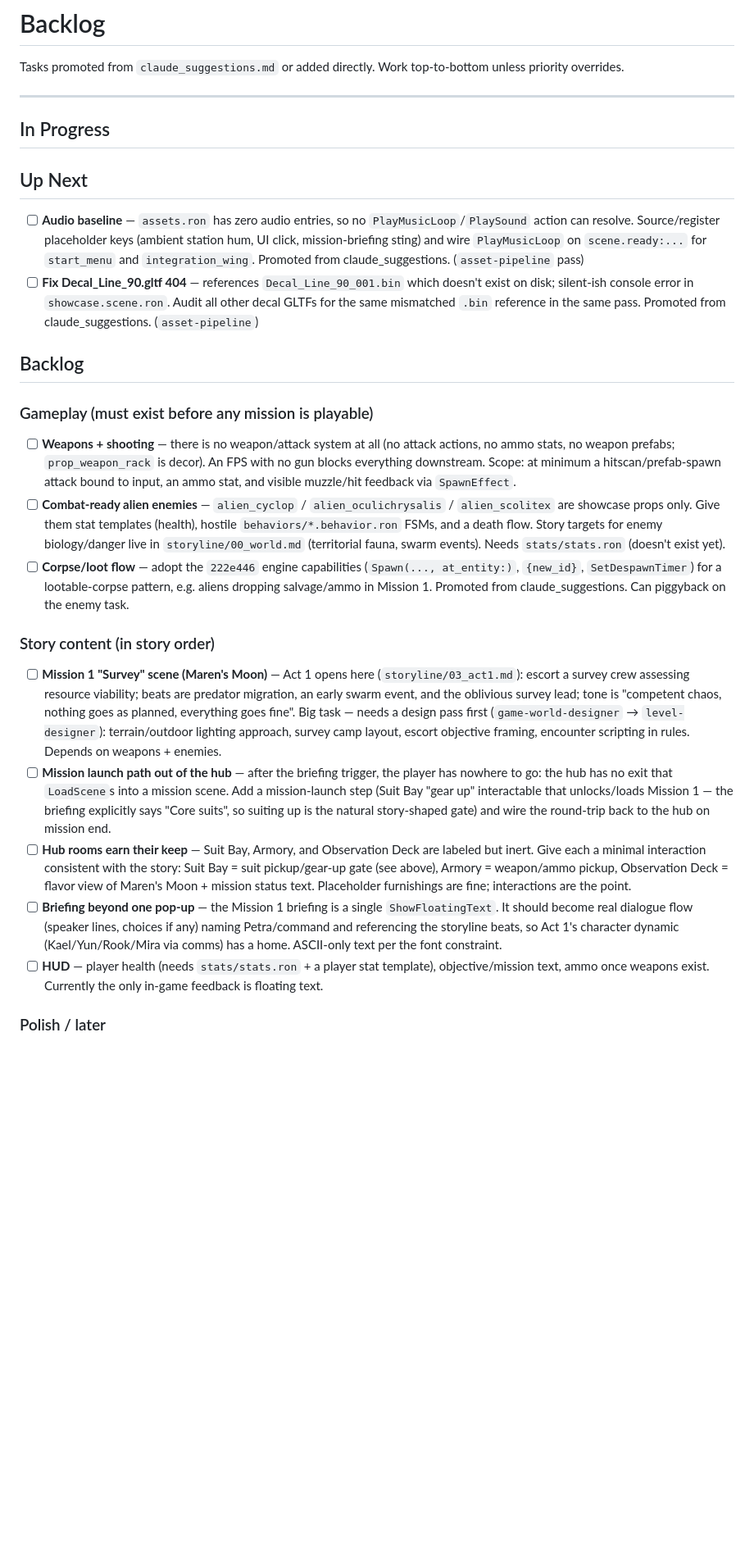
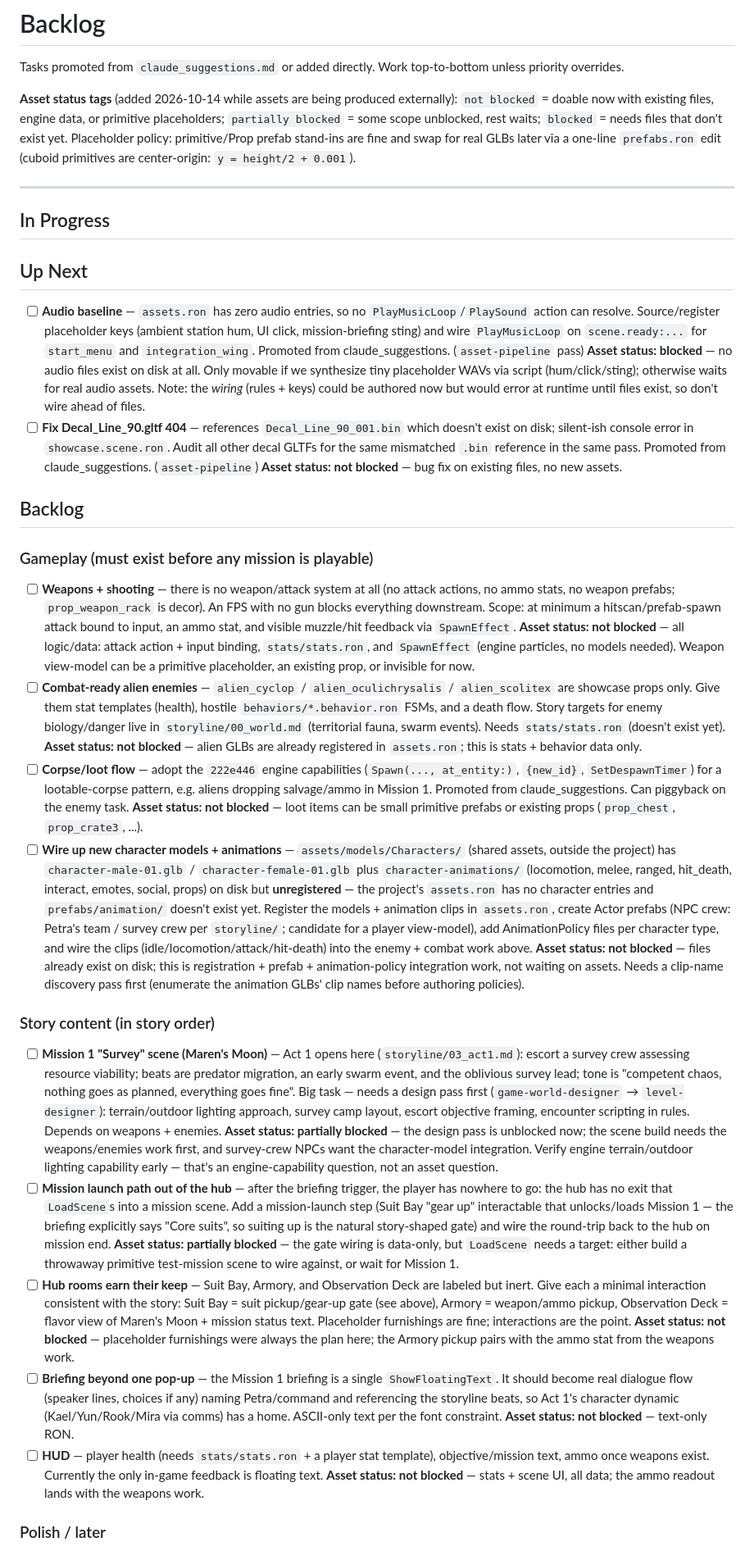
Before and after one commit to frankvangeest/Ironhold-fps-demo, a Markdown page: planning/backlog.md, the part around one of its changes. Shown at 82% size. GitHub-like rendering; blank space fills up the shorter version.

Commit message:
docs(backlog): asset status annotations per item; add character model integration task

```diff
--- a/planning/backlog.md
+++ b/planning/backlog.md
@@ -1,6 +1,8 @@
 # Backlog
 
 Tasks promoted from `claude_suggestions.md` or added directly. Work top-to-bottom unless priority overrides.
+
+**Asset status tags** (added 2026-10-14 while assets are being produced externally): `not blocked` = doable now with existing files, engine data, or primitive placeholders; `partially blocked` = some scope unblocked, rest waits; `blocked` = needs files that don't exist yet. Placeholder policy: primitive/Prop prefab stand-ins are fine and swap for real GLBs later via a one-line `prefabs.ron` edit (cuboid primitives are center-origin: `y = height/2 + 0.001`).
 
 ---
 
@@ -10,24 +12,25 @@ Tasks promoted from `claude_suggestions.md` or added directly. Work top-to-botto
 
 ## Up Next
 
-- [ ] **Audio baseline** — `assets.ron` has zero audio entries, so no `PlayMusicLoop`/`PlaySound` action can resolve. Source/register placeholder keys (ambient station hum, UI click, mission-briefing sting) and wire `PlayMusicLoop` on `scene.ready:...` for `start_menu` and `integration_wing`. Promoted from claude_suggestions. (`asset-pipeline` pass)
-- [ ] **Fix Decal_Line_90.gltf 404** — references `Decal_Line_90_001.bin` which doesn't exist on disk; silent-ish console error in `showcase.scene.ron`. Audit all other decal GLTFs for the same mismatched `.bin` reference in the same pass. Promoted from claude_suggestions. (`asset-pipeline`)
+- [ ] **Audio baseline** — `assets.ron` has zero audio entries, so no `PlayMusicLoop`/`PlaySound` action can resolve. Source/register placeholder keys (ambient station hum, UI click, mission-briefing sting) and wire `PlayMusicLoop` on `scene.ready:...` for `start_menu` and `integration_wing`. Promoted from claude_suggestions. (`asset-pipeline` pass) **Asset status: blocked** — no audio files exist on disk at all. Only movable if we synthesize tiny placeholder WAVs via script (hum/click/sting); otherwise waits for real audio assets. Note: the *wiring* (rules + keys) could be authored now but would error at runtime until files exist, so don't wire ahead of files.
+- [ ] **Fix Decal_Line_90.gltf 404** — references `Decal_Line_90_001.bin` which doesn't exist on disk; silent-ish console error in `showcase.scene.ron`. Audit all other decal GLTFs for the same mismatched `.bin` reference in the same pass. Promoted from claude_suggestions. (`asset-pipeline`) **Asset status: not blocked** — bug fix on existing files, no new assets.
 
 ## Backlog
 
 ### Gameplay (must exist before any mission is playable)
 
-- [ ] **Weapons + shooting** — there is no weapon/attack system at all (no attack actions, no ammo stats, no weapon prefabs; `prop_weapon_rack` is decor). An FPS with no gun blocks everything downstream. Scope: at minimum a hitscan/prefab-spawn attack bound to input, an ammo stat, and visible muzzle/hit feedback via `SpawnEffect`.
-- [ ] **Combat-ready alien enemies** — `alien_cyclop` / `alien_oculichrysalis` / `alien_scolitex` are showcase props only. Give them stat templates (health), hostile `behaviors/*.behavior.ron` FSMs, and a death flow. Story targets for enemy biology/danger live in `storyline/00_world.md` (territorial fauna, swarm events). Needs `stats/stats.ron` (doesn't exist yet).
-- [ ] **Corpse/loot flow** — adopt the `222e446` engine capabilities (`Spawn(..., at_entity:)`, `{new_id}`, `SetDespawnTimer`) for a lootable-corpse pattern, e.g. aliens dropping salvage/ammo in Mission 1. Promoted from claude_suggestions. Can piggyback on the enemy task.
+- [ ] **Weapons + shooting** — there is no weapon/attack system at all (no attack actions, no ammo stats, no weapon prefabs; `prop_weapon_rack` is decor). An FPS with no gun blocks everything downstream. Scope: at minimum a hitscan/prefab-spawn attack bound to input, an ammo stat, and visible muzzle/hit feedback via `SpawnEffect`. **Asset status: not blocked** — all logic/data: attack action + input binding, `stats/stats.ron`, and `SpawnEffect` (engine particles, no models needed). Weapon view-model can be a primitive placeholder, an existing prop, or invisible for now.
+- [ ] **Combat-ready alien enemies** — `alien_cyclop` / `alien_oculichrysalis` / `alien_scolitex` are showcase props only. Give them stat templates (health), hostile `behaviors/*.behavior.ron` FSMs, and a death flow. Story targets for enemy biology/danger live in `storyline/00_world.md` (territorial fauna, swarm events). Needs `stats/stats.ron` (doesn't exist yet). **Asset status: not blocked** — alien GLBs are already registered in `assets.ron`; this is stats + behavior data only.
+- [ ] **Corpse/loot flow** — adopt the `222e446` engine capabilities (`Spawn(..., at_entity:)`, `{new_id}`, `SetDespawnTimer`) for a lootable-corpse pattern, e.g. aliens dropping salvage/ammo in Mission 1. Promoted from claude_suggestions. Can piggyback on the enemy task. **Asset status: not blocked** — loot items can be small primitive prefabs or existing props (`prop_chest`, `prop_crate3`, ...).
+- [ ] **Wire up new character models + animations** — `assets/models/Characters/` (shared assets, outside the project) has `character-male-01.glb` / `character-female-01.glb` plus `character-animations/` (locomotion, melee, ranged, hit_death, interact, emotes, social, props) on disk but **unregistered** — the project's `assets.ron` has no character entries and `prefabs/animation/` doesn't exist yet. Register the models + animation clips in `assets.ron`, create Actor prefabs (NPC crew: Petra's team / survey crew per `storyline/`; candidate for a player view-model), add AnimationPolicy files per character type, and wire the clips (idle/locomotion/attack/hit-death) into the enemy + combat work above. **Asset status: not blocked** — files already exist on disk; this is registration + prefab + animation-policy integration work, not waiting on assets. Needs a clip-name discovery pass first (enumerate the animation GLBs' clip names before authoring policies).
 
 ### Story content (in story order)
 
-- [ ] **Mission 1 "Survey" scene (Maren's Moon)** — Act 1 opens here (`storyline/03_act1.md`): escort a survey crew assessing resource viability; beats are predator migration, an early swarm event, and the oblivious survey lead; tone is "competent chaos, nothing goes as planned, everything goes fine". Big task — needs a design pass first (`game-world-designer` → `level-designer`): terrain/outdoor lighting approach, survey camp layout, escort objective framing, encounter scripting in rules. Depends on weapons + enemies.
-- [ ] **Mission launch path out of the hub** — after the briefing trigger, the player has nowhere to go: the hub has no exit that `LoadScene`s into a mission scene. Add a mission-launch step (Suit Bay "gear up" interactable that unlocks/loads Mission 1 — the briefing explicitly says "Core suits", so suiting up is the natural story-shaped gate) and wire the round-trip back to the hub on mission end.
-- [ ] **Hub rooms earn their keep** — Suit Bay, Armory, and Observation Deck are labeled but inert. Give each a minimal interaction consistent with the story: Suit Bay = suit pickup/gear-up gate (see above), Armory = weapon/ammo pickup, Observation Deck = flavor view of Maren's Moon + mission status text. Placeholder furnishings are fine; interactions are the point.
-- [ ] **Briefing beyond one pop-up** — the Mission 1 briefing is a single `ShowFloatingText`. It should become real dialogue flow (speaker lines, choices if any) naming Petra/command and referencing the storyline beats, so Act 1's character dynamic (Kael/Yun/Rook/Mira via comms) has a home. ASCII-only text per the font constraint.
-- [ ] **HUD** — player health (needs `stats/stats.ron` + a player stat template), objective/mission text, ammo once weapons exist. Currently the only in-game feedback is floating text.
+- [ ] **Mission 1 "Survey" scene (Maren's Moon)** — Act 1 opens here (`storyline/03_act1.md`): escort a survey crew assessing resource viability; beats are predator migration, an early swarm event, and the oblivious survey lead; tone is "competent chaos, nothing goes as planned, everything goes fine". Big task — needs a design pass first (`game-world-designer` → `level-designer`): terrain/outdoor lighting approach, survey camp layout, escort objective framing, encounter scripting in rules. Depends on weapons + enemies. **Asset status: partially blocked** — the design pass is unblocked now; the scene build needs the weapons/enemies work first, and survey-crew NPCs want the character-model integration. Verify engine terrain/outdoor lighting capability early — that's an engine-capability question, not an asset question.
+- [ ] **Mission launch path out of the hub** — after the briefing trigger, the player has nowhere to go: the hub has no exit that `LoadScene`s into a mission scene. Add a mission-launch step (Suit Bay "gear up" interactable that unlocks/loads Mission 1 — the briefing explicitly says "Core suits", so suiting up is the natural story-shaped gate) and wire the round-trip back to the hub on mission end. **Asset status: partially blocked** — the gate wiring is data-only, but `LoadScene` needs a target: either build a throwaway primitive test-mission scene to wire against, or wait for Mission 1.
+- [ ] **Hub rooms earn their keep** — Suit Bay, Armory, and Observation Deck are labeled but inert. Give each a minimal interaction consistent with the story: Suit Bay = suit pickup/gear-up gate (see above), Armory = weapon/ammo pickup, Observation Deck = flavor view of Maren's Moon + mission status text. Placeholder furnishings are fine; interactions are the point. **Asset status: not blocked** — placeholder furnishings were always the plan here; the Armory pickup pairs with the ammo stat from the weapons work.
+- [ ] **Briefing beyond one pop-up** — the Mission 1 briefing is a single `ShowFloatingText`. It should become real dialogue flow (speaker lines, choices if any) naming Petra/command and referencing the storyline beats, so Act 1's character dynamic (Kael/Yun/Rook/Mira via comms) has a home. ASCII-only text per the font constraint. **Asset status: not blocked** — text-only RON.
+- [ ] **HUD** — player health (needs `stats/stats.ron` + a player stat template), objective/mission text, ammo once weapons exist. Currently the only in-game feedback is floating text. **Asset status: not blocked** — stats + scene UI, all data; the ammo readout lands with the weapons work.
 
 ### Polish / later
 
```
Also changed, not shown: other parts of planning/backlog.md (+5 -5 lines).
